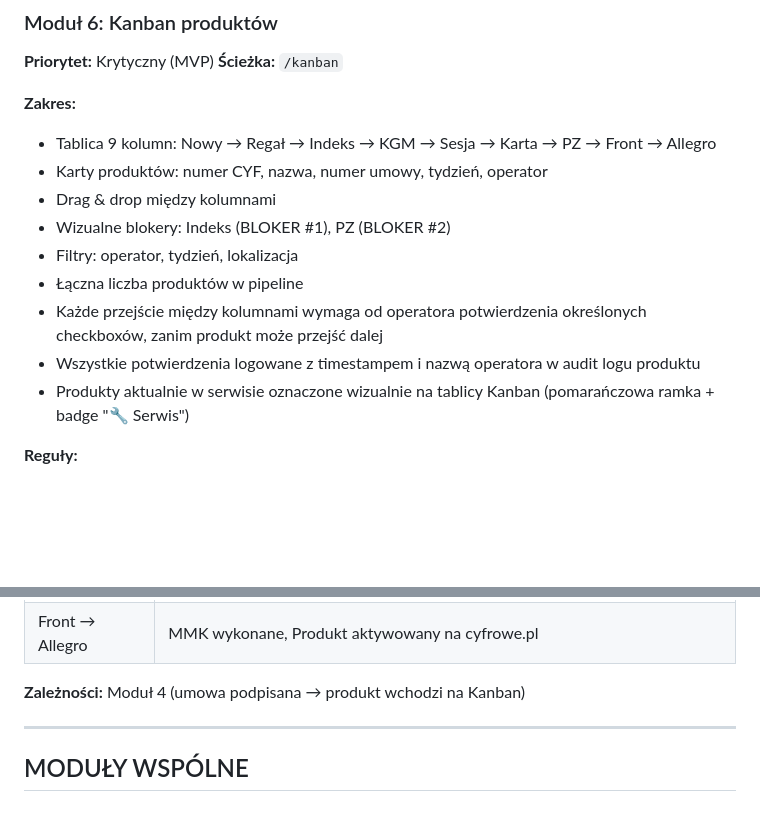
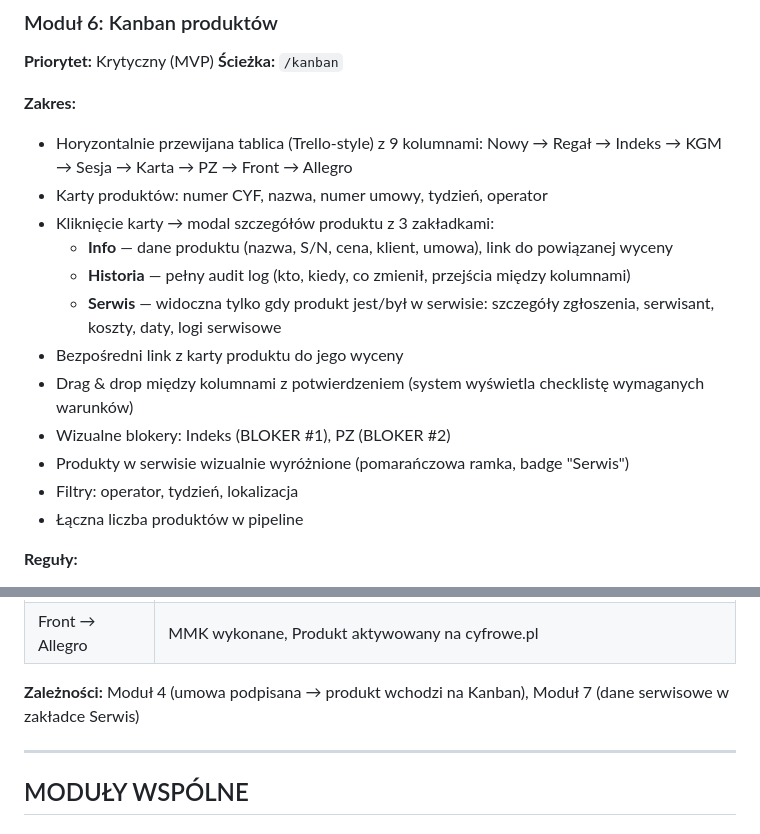
Before and after one commit to przemyslawwywigaczcyfrowe/awu-wireframe, a Markdown page: docs/MODULY.md, 2 parts joined by grey strips. Drawn GitHub-style; blank space fills up the shorter version.

```diff
--- a/docs/MODULY.md
+++ b/docs/MODULY.md
@@ -182,15 +182,18 @@
 **Ścieżka:** `/kanban`
 
 **Zakres:**
-- Tablica 9 kolumn: Nowy → Regał → Indeks → KGM → Sesja → Karta → PZ → Front → Allegro
+- Horyzontalnie przewijana tablica (Trello-style) z 9 kolumnami: Nowy → Regał → Indeks → KGM → Sesja → Karta → PZ → Front → Allegro
 - Karty produktów: numer CYF, nazwa, numer umowy, tydzień, operator
-- Drag & drop między kolumnami
+- Kliknięcie karty → modal szczegółów produktu z 3 zakładkami:
+  - **Info** — dane produktu (nazwa, S/N, cena, klient, umowa), link do powiązanej wyceny
+  - **Historia** — pełny audit log (kto, kiedy, co zmienił, przejścia między kolumnami)
+  - **Serwis** — widoczna tylko gdy produkt jest/był w serwisie: szczegóły zgłoszenia, serwisant, koszty, daty, logi serwisowe
+- Bezpośredni link z karty produktu do jego wyceny
+- Drag & drop między kolumnami z potwierdzeniem (system wyświetla checklistę wymaganych warunków)
 - Wizualne blokery: Indeks (BLOKER #1), PZ (BLOKER #2)
+- Produkty w serwisie wizualnie wyróżnione (pomarańczowa ramka, badge "Serwis")
 - Filtry: operator, tydzień, lokalizacja
 - Łączna liczba produktów w pipeline
-- Każde przejście między kolumnami wymaga od operatora potwierdzenia określonych checkboxów, zanim produkt może przejść dalej
-- Wszystkie potwierdzenia logowane z timestampem i nazwą operatora w audit logu produktu
-- Produkty aktualnie w serwisie oznaczone wizualnie na tablicy Kanban (pomarańczowa ramka + badge "🔧 Serwis")
 
 **Reguły:**
 - Indeks blokuje: KGM, Sesja, Karta
@@ -212,7 +215,7 @@
 | PZ → Front | Dokument PZ wprowadzony do Verto, Numer PZ zapisany |
 | Front → Allegro | MMK wykonane, Produkt aktywowany na cyfrowe.pl |
 
-**Zależności:** Moduł 4 (umowa podpisana → produkt wchodzi na Kanban)
+**Zależności:** Moduł 4 (umowa podpisana → produkt wchodzi na Kanban), Moduł 7 (dane serwisowe w zakładce Serwis)
 
 ---
 
```
Also changed, not shown: docs/USER-STORIES.md (+32 -4 lines).
